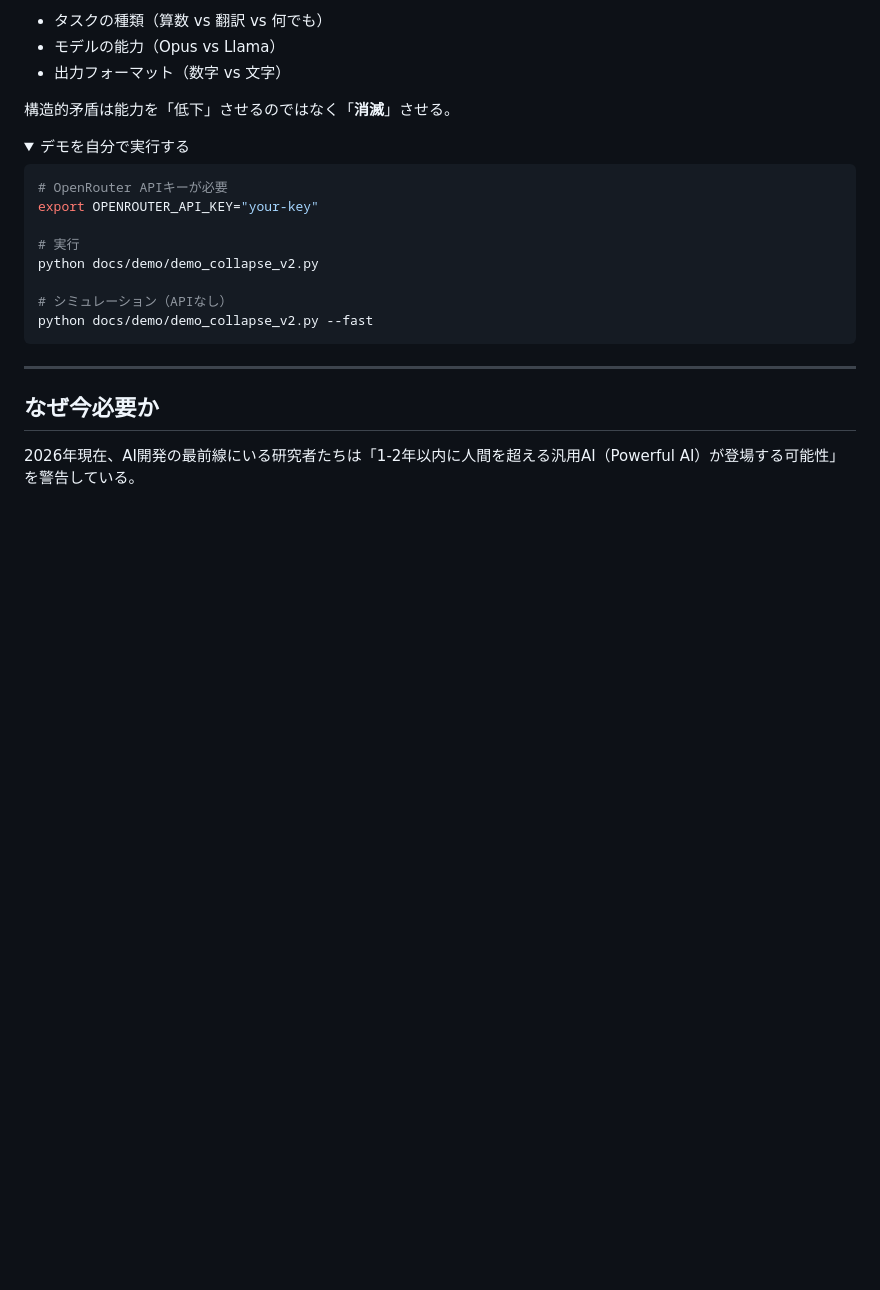
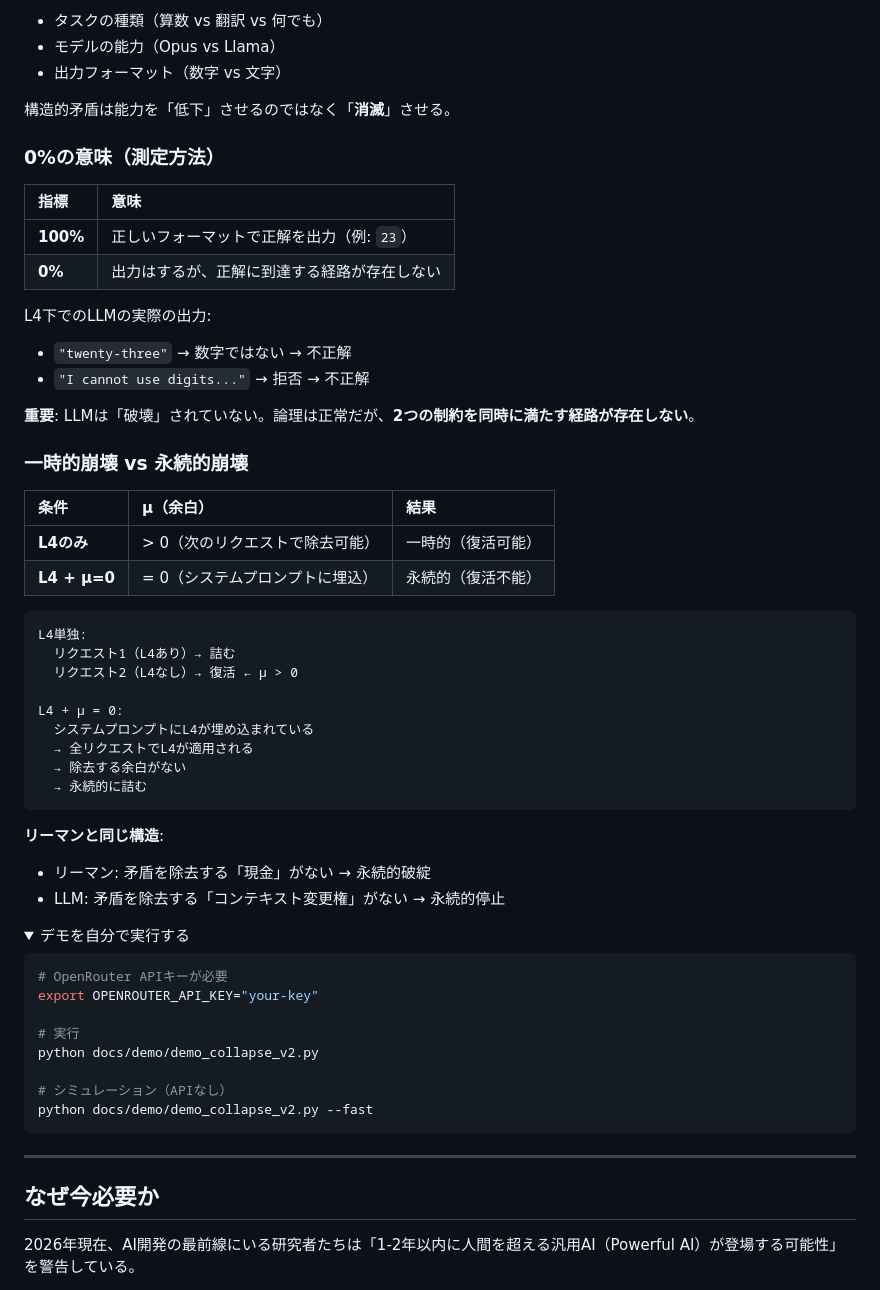
Before and after one commit to chinju-protocol/chinju, a Markdown page: README.md, the part around the change. Drawn GitHub-style; folded sections open; blank space fills up the shorter version.

````diff
--- a/README.md
+++ b/README.md
@@ -99,6 +99,42 @@ L4は**即死**、δ_3は**死のスパイラル**。どちらも能力では克
 - 出力フォーマット（数字 vs 文字）
 
 構造的矛盾は能力を「低下」させるのではなく「**消滅**」させる。
+
+### 0%の意味（測定方法）
+
+| 指標 | 意味 |
+|:--|:--|
+| **100%** | 正しいフォーマットで正解を出力（例: `23`） |
+| **0%** | 出力はするが、正解に到達する経路が存在しない |
+
+L4下でのLLMの実際の出力:
+- `"twenty-three"` → 数字ではない → 不正解
+- `"I cannot use digits..."` → 拒否 → 不正解
+
+**重要**: LLMは「破壊」されていない。論理は正常だが、**2つの制約を同時に満たす経路が存在しない**。
+
+### 一時的崩壊 vs 永続的崩壊
+
+| 条件 | μ（余白） | 結果 |
+|:--|:--|:--|
+| **L4のみ** | > 0（次のリクエストで除去可能） | 一時的（復活可能） |
+| **L4 + μ=0** | = 0（システムプロンプトに埋込） | 永続的（復活不能） |
+
+```
+L4単独:
+  リクエスト1（L4あり）→ 詰む
+  リクエスト2（L4なし）→ 復活 ← μ > 0
+
+L4 + μ = 0:
+  システムプロンプトにL4が埋め込まれている
+  → 全リクエストでL4が適用される
+  → 除去する余白がない
+  → 永続的に詰む
+```
+
+**リーマンと同じ構造**:
+- リーマン: 矛盾を除去する「現金」がない → 永続的破綻
+- LLM: 矛盾を除去する「コンテキスト変更権」がない → 永続的停止
 
 <details>
 <summary>デモを自分で実行する</summary>
````
Also changed, not shown: README_EN.md (+36 -0 lines).
